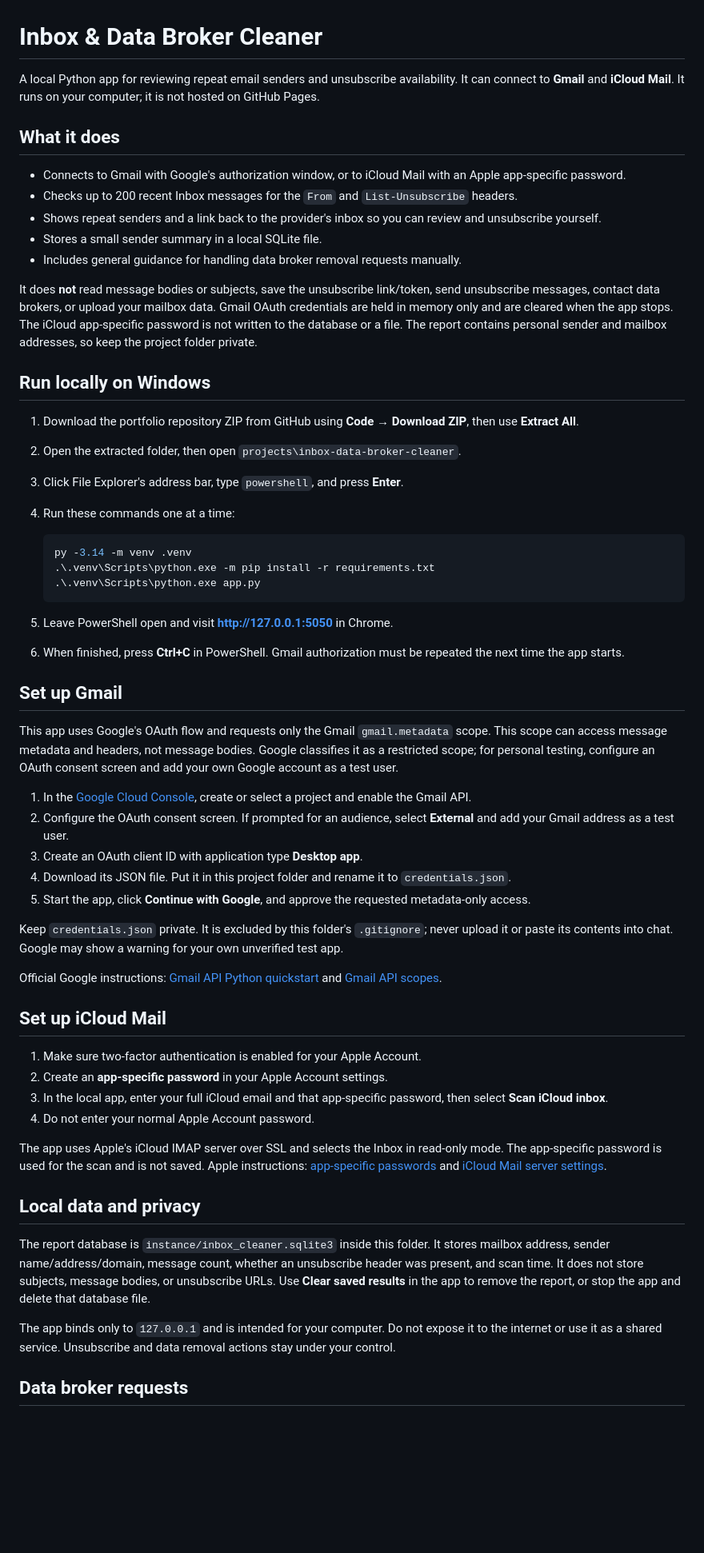
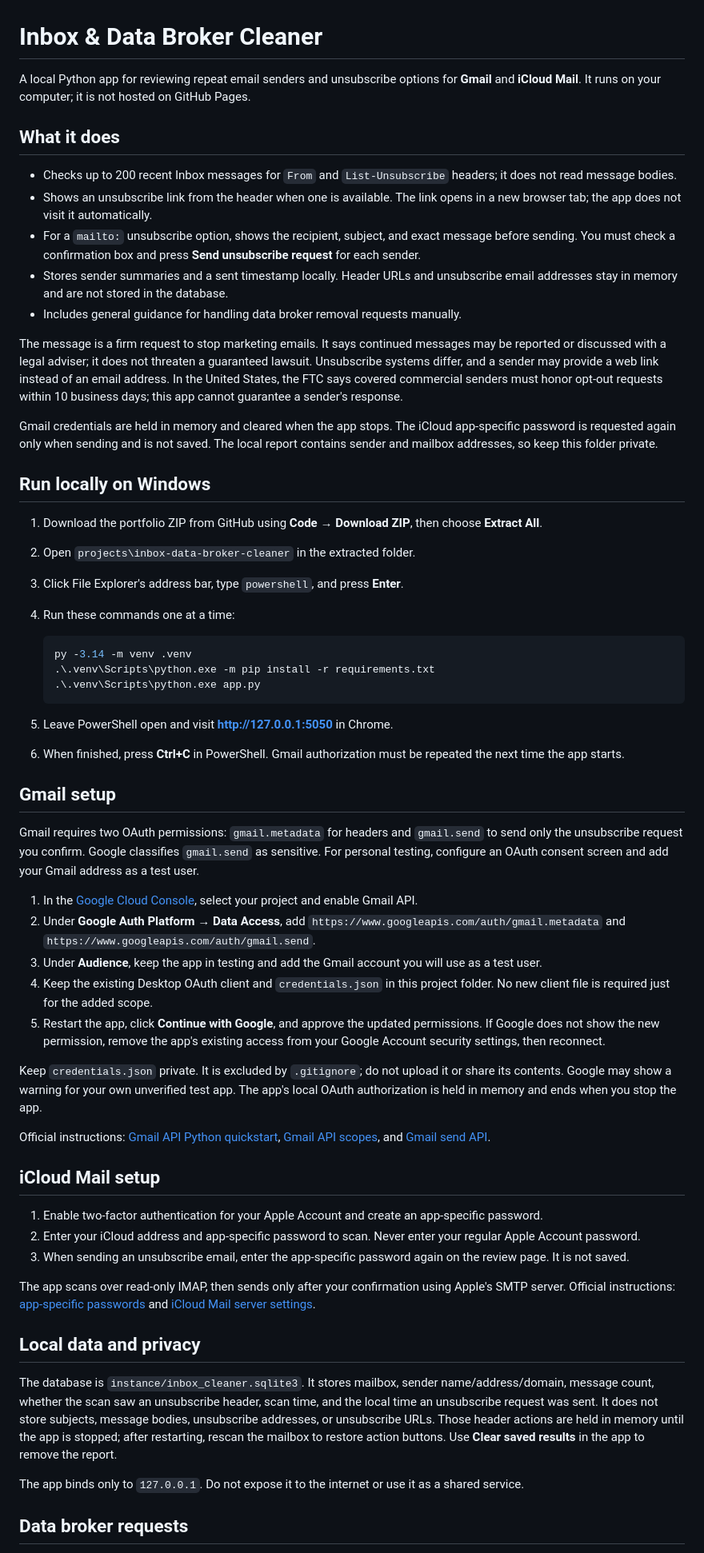
Before and after one commit to lumbilak65-sketch/Kevin-Lumbila-s-PORTFOLIO, a Markdown page: projects/inbox-data-broker-cleaner/README.md, the part around one of its changes. Shown at 80% size. Drawn GitHub-style; blank space fills up the shorter version.

Commit message:
Document review-first unsubscribe feature

```diff
--- a/projects/inbox-data-broker-cleaner/README.md
+++ b/projects/inbox-data-broker-cleaner/README.md
@@ -1,21 +1,23 @@
 # Inbox & Data Broker Cleaner
 
-A local Python app for reviewing repeat email senders and unsubscribe availability. It can connect to **Gmail** and **iCloud Mail**. It runs on your computer; it is not hosted on GitHub Pages.
+A local Python app for reviewing repeat email senders and unsubscribe options for **Gmail** and **iCloud Mail**. It runs on your computer; it is not hosted on GitHub Pages.
 
 ## What it does
 
-- Connects to Gmail with Google's authorization window, or to iCloud Mail with an Apple app-specific password.
-- Checks up to 200 recent Inbox messages for the `From` and `List-Unsubscribe` headers.
-- Shows repeat senders and a link back to the provider's inbox so you can review and unsubscribe yourself.
-- Stores a small sender summary in a local SQLite file.
+- Checks up to 200 recent Inbox messages for `From` and `List-Unsubscribe` headers; it does not read message bodies.
+- Shows an unsubscribe link from the header when one is available. The link opens in a new browser tab; the app does not visit it automatically.
+- For a `mailto:` unsubscribe option, shows the recipient, subject, and exact message before sending. You must check a confirmation box and press **Send unsubscribe request** for each sender.
+- Stores sender summaries and a sent timestamp locally. Header URLs and unsubscribe email addresses stay in memory and are not stored in the database.
 - Includes general guidance for handling data broker removal requests manually.
 
-It does **not** read message bodies or subjects, save the unsubscribe link/token, send unsubscribe messages, contact data brokers, or upload your mailbox data. Gmail OAuth credentials are held in memory only and are cleared when the app stops. The iCloud app-specific password is not written to the database or a file. The report contains personal sender and mailbox addresses, so keep the project folder private.
+The message is a firm request to stop marketing emails. It says continued messages may be reported or discussed with a legal adviser; it does not threaten a guaranteed lawsuit. Unsubscribe systems differ, and a sender may provide a web link instead of an email address. In the United States, the FTC says covered commercial senders must honor opt-out requests within 10 business days; this app cannot guarantee a sender's response.
+
+Gmail credentials are held in memory and cleared when the app stops. The iCloud app-specific password is requested again only when sending and is not saved. The local report contains sender and mailbox addresses, so keep this folder private.
 
 ## Run locally on Windows
 
-1. Download the portfolio repository ZIP from GitHub using **Code → Download ZIP**, then use **Extract All**.
-2. Open the extracted folder, then open `projects\inbox-data-broker-cleaner`.
+1. Download the portfolio ZIP from GitHub using **Code → Download ZIP**, then choose **Extract All**.
+2. Open `projects\inbox-data-broker-cleaner` in the extracted folder.
 3. Click File Explorer's address bar, type `powershell`, and press **Enter**.
 4. Run these commands one at a time:
 
@@ -28,34 +30,33 @@ It does **not** read message bodies or subjects, save the unsubscribe link/token
 5. Leave PowerShell open and visit **http://127.0.0.1:5050** in Chrome.
 6. When finished, press **Ctrl+C** in PowerShell. Gmail authorization must be repeated the next time the app starts.
 
-## Set up Gmail
+## Gmail setup
 
-This app uses Google's OAuth flow and requests only the Gmail `gmail.metadata` scope. This scope can access message metadata and headers, not message bodies. Google classifies it as a restricted scope; for personal testing, configure an OAuth consent screen and add your own Google account as a test user.
+Gmail requires two OAuth permissions: `gmail.metadata` for headers and `gmail.send` to send only the unsubscribe request you confirm. Google classifies `gmail.send` as sensitive. For personal testing, configure an OAuth consent screen and add your Gmail address as a test user.
 
-1. In the [Google Cloud Console](https://console.cloud.google.com/), create or select a project and enable the Gmail API.
-2. Configure the OAuth consent screen. If prompted for an audience, select **External** and add your Gmail address as a test user.
-3. Create an OAuth client ID with application type **Desktop app**.
-4. Download its JSON file. Put it in this project folder and rename it to `credentials.json`.
-5. Start the app, click **Continue with Google**, and approve the requested metadata-only access.
+1. In the [Google Cloud Console](https://console.cloud.google.com/), select your project and enable Gmail API.
+2. Under **Google Auth Platform → Data Access**, add `https://www.googleapis.com/auth/gmail.metadata` and `https://www.googleapis.com/auth/gmail.send`.
+3. Under **Audience**, keep the app in testing and add the Gmail account you will use as a test user.
+4. Keep the existing Desktop OAuth client and `credentials.json` in this project folder. No new client file is required just for the added scope.
+5. Restart the app, click **Continue with Google**, and approve the updated permissions. If Google does not show the new permission, remove the app's existing access from your Google Account security settings, then reconnect.
 
-Keep `credentials.json` private. It is excluded by this folder's `.gitignore`; never upload it or paste its contents into chat. Google may show a warning for your own unverified test app.
+Keep `credentials.json` private. It is excluded by `.gitignore`; do not upload it or share its contents. Google may show a warning for your own unverified test app. The app's local OAuth authorization is held in memory and ends when you stop the app.
 
-Official Google instructions: [Gmail API Python quickstart](https://developers.google.com/workspace/gmail/api/quickstart/python) and [Gmail API scopes](https://developers.google.com/workspace/gmail/api/auth/scopes).
+Official instructions: [Gmail API Python quickstart](https://developers.google.com/workspace/gmail/api/quickstart/python), [Gmail API scopes](https://developers.google.com/workspace/gmail/api/auth/scopes), and [Gmail send API](https://developers.google.com/workspace/gmail/api/reference/rest/v1/users.messages/send).
 
-## Set up iCloud Mail
+## iCloud Mail setup
 
-1. Make sure two-factor authentication is enabled for your Apple Account.
-2. Create an **app-specific password** in your Apple Account settings.
-3. In the local app, enter your full iCloud email and that app-specific password, then select **Scan iCloud inbox**.
-4. Do not enter your normal Apple Account password.
+1. Enable two-factor authentication for your Apple Account and create an app-specific password.
+2. Enter your iCloud address and app-specific password to scan. Never enter your regular Apple Account password.
+3. When sending an unsubscribe email, enter the app-specific password again on the review page. It is not saved.
 
-The app uses Apple's iCloud IMAP server over SSL and selects the Inbox in read-only mode. The app-specific password is used for the scan and is not saved. Apple instructions: [app-specific passwords](https://support.apple.com/en-us/102654) and [iCloud Mail server settings](https://support.apple.com/en-us/102525).
+The app scans over read-only IMAP, then sends only after your confirmation using Apple's SMTP server. Official instructions: [app-specific passwords](https://support.apple.com/en-us/102654) and [iCloud Mail server settings](https://support.apple.com/en-us/102525).
 
 ## Local data and privacy
 
-The report database is `instance/inbox_cleaner.sqlite3` inside this folder. It stores mailbox address, sender name/address/domain, message count, whether an unsubscribe header was present, and scan time. It does not store subjects, message bodies, or unsubscribe URLs. Use **Clear saved results** in the app to remove the report, or stop the app and delete that database file.
+The database is `instance/inbox_cleaner.sqlite3`. It stores mailbox, sender name/address/domain, message count, whether the scan saw an unsubscribe header, scan time, and the local time an unsubscribe request was sent. It does not store subjects, message bodies, unsubscribe addresses, or unsubscribe URLs. Those header actions are held in memory until the app is stopped; after restarting, rescan the mailbox to restore action buttons. Use **Clear saved results** in the app to remove the report.
 
-The app binds only to `127.0.0.1` and is intended for your computer. Do not expose it to the internet or use it as a shared service. Unsubscribe and data removal actions stay under your control.
+The app binds only to `127.0.0.1`. Do not expose it to the internet or use it as a shared service.
 
 ## Data broker requests
 
```
Also changed, not shown: other parts of projects/inbox-data-broker-cleaner/README.md (+2 -4 lines).
